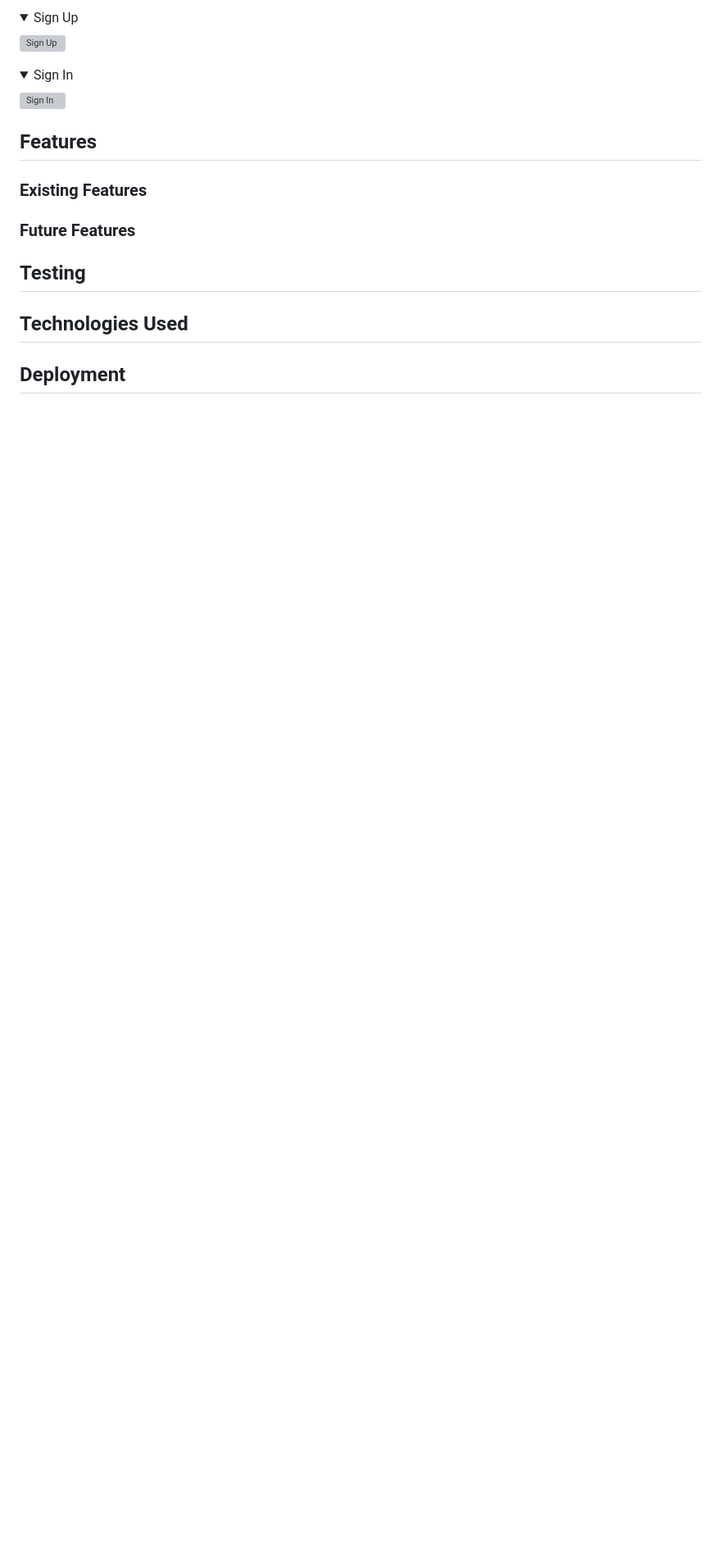
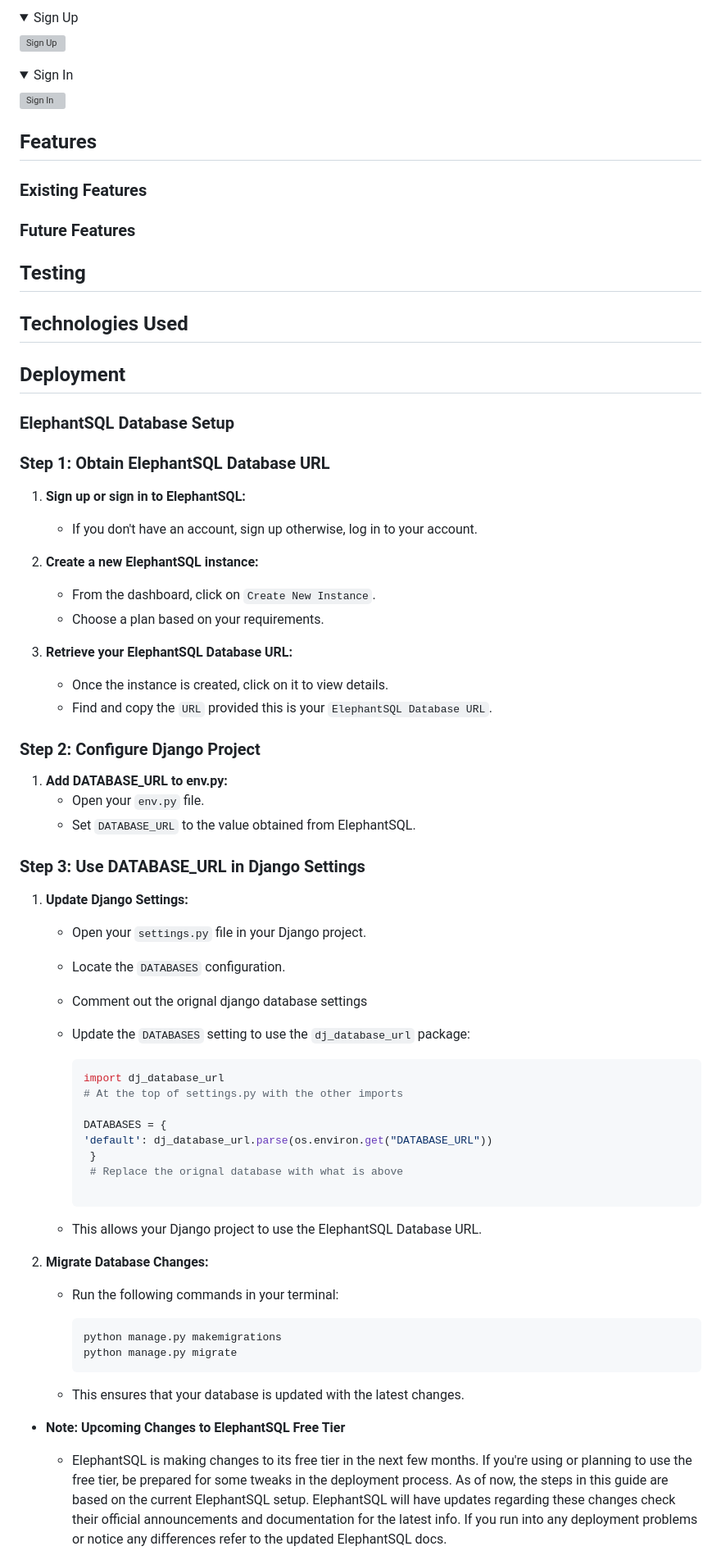
Before and after one commit to DylanP400/RetroClassics, a Markdown page: README.md, the part around the change printed below. Shown: that part at 82% size. Drawn GitHub-style; folded sections open; blank space fills up the shorter version; grey boxes are pictures that could not be loaded.

Commit message:
Add ElephantSQL deployment.

````diff
--- a/README.md
+++ b/README.md
@@ -150,4 +152,60 @@ Retro Classics is built using a combination of HTML, CSS, JavaScript, Python, an
 
 ## Deployment
 
-<!-- ![CI logo](https://codeinstitute.s3.amazonaws.com/fullstack/ci_logo_small.png) -->
+### ElephantSQL Database Setup
+
+### Step 1: Obtain ElephantSQL Database URL
+
+1. **Sign up or sign in to ElephantSQL:**
+   * If you don't have an account, sign up otherwise, log in to your account.
+
+2. **Create a new ElephantSQL instance:**
+   * From the dashboard, click on `Create New Instance`.
+   * Choose a plan based on your requirements.
+
+3. **Retrieve your ElephantSQL Database URL:**
+   * Once the instance is created, click on it to view details.
+   * Find and copy the `URL` provided this is your `ElephantSQL Database URL`.
+
+### Step 2: Configure Django Project
+
+1. **Add DATABASE_URL to env.py:**
+   * Open your `env.py` file.
+   * Set `DATABASE_URL` to the value obtained from ElephantSQL.
+
+### Step 3: Use DATABASE_URL in Django Settings
+
+1. **Update Django Settings:**
+   * Open your `settings.py` file in your Django project.
+   * Locate the `DATABASES` configuration.
+   * Comment out the orignal django database settings
+   * Update the `DATABASES` setting to use the `dj_database_url` package:
+
+     ```python
+     import dj_database_url
+     # At the top of settings.py with the other imports
+
+     DATABASES = {
+     'default': dj_database_url.parse(os.environ.get("DATABASE_URL"))
+      }
+      # Replace the orignal database with what is above
+
+     ```
+
+   * This allows your Django project to use the ElephantSQL Database URL.
+
+2. **Migrate Database Changes:**
+   * Run the following commands in your terminal:
+
+     ```bash
+     python manage.py makemigrations
+     python manage.py migrate
+     ```
+
+   * This ensures that your database is updated with the latest changes.
+
+* **Note: Upcoming Changes to ElephantSQL Free Tier**
+
+  * ElephantSQL is making changes to its free tier in the next few months. If you're using or planning to use the free tier, be prepared for some tweaks in the deployment process.
+  As of now, the steps in this guide are based on the current ElephantSQL setup. ElephantSQL will have updates regarding these changes check their official announcements and documentation for the latest info. If you run into any deployment problems or notice any differences refer to the updated ElephantSQL docs.
+
````
Also changed, not shown: other parts of README.md (+3 -0 lines).
